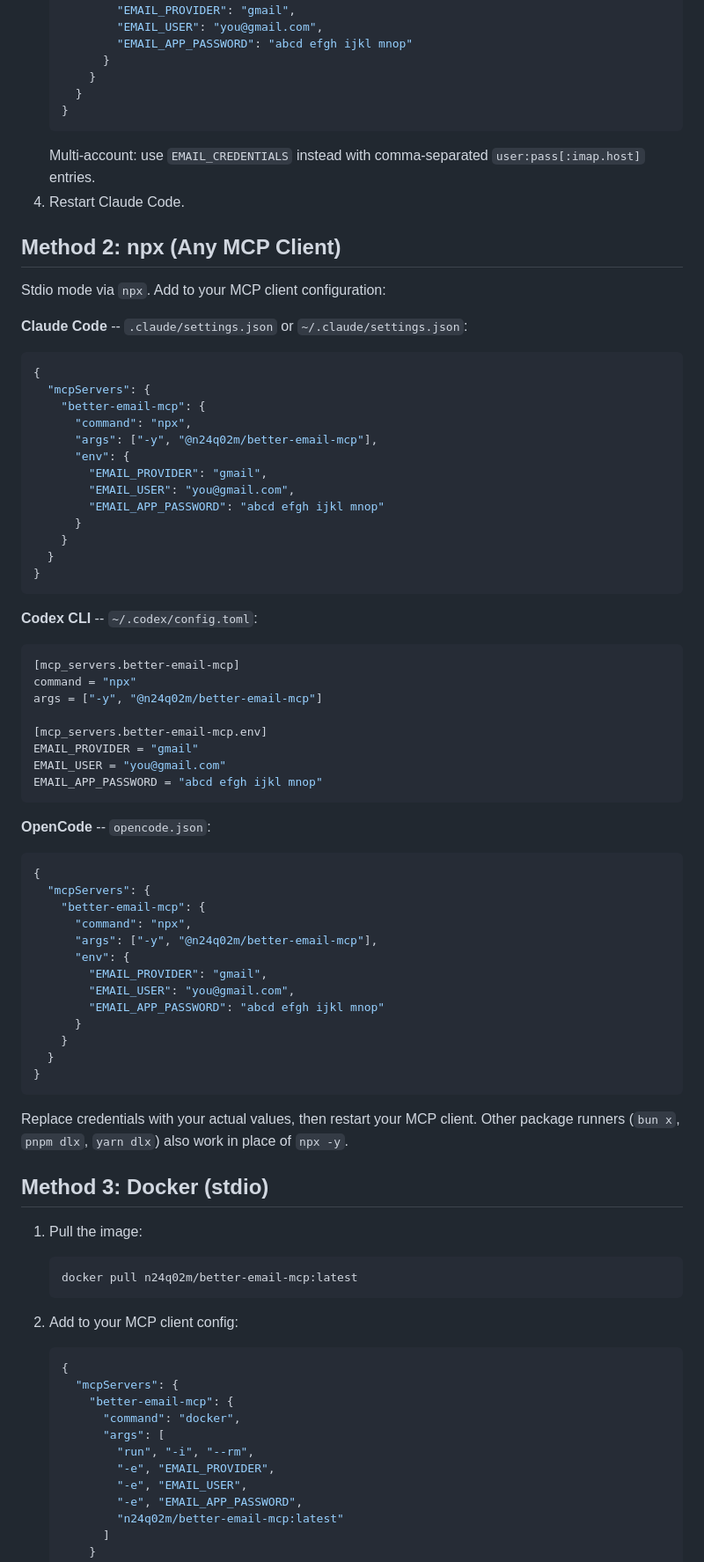
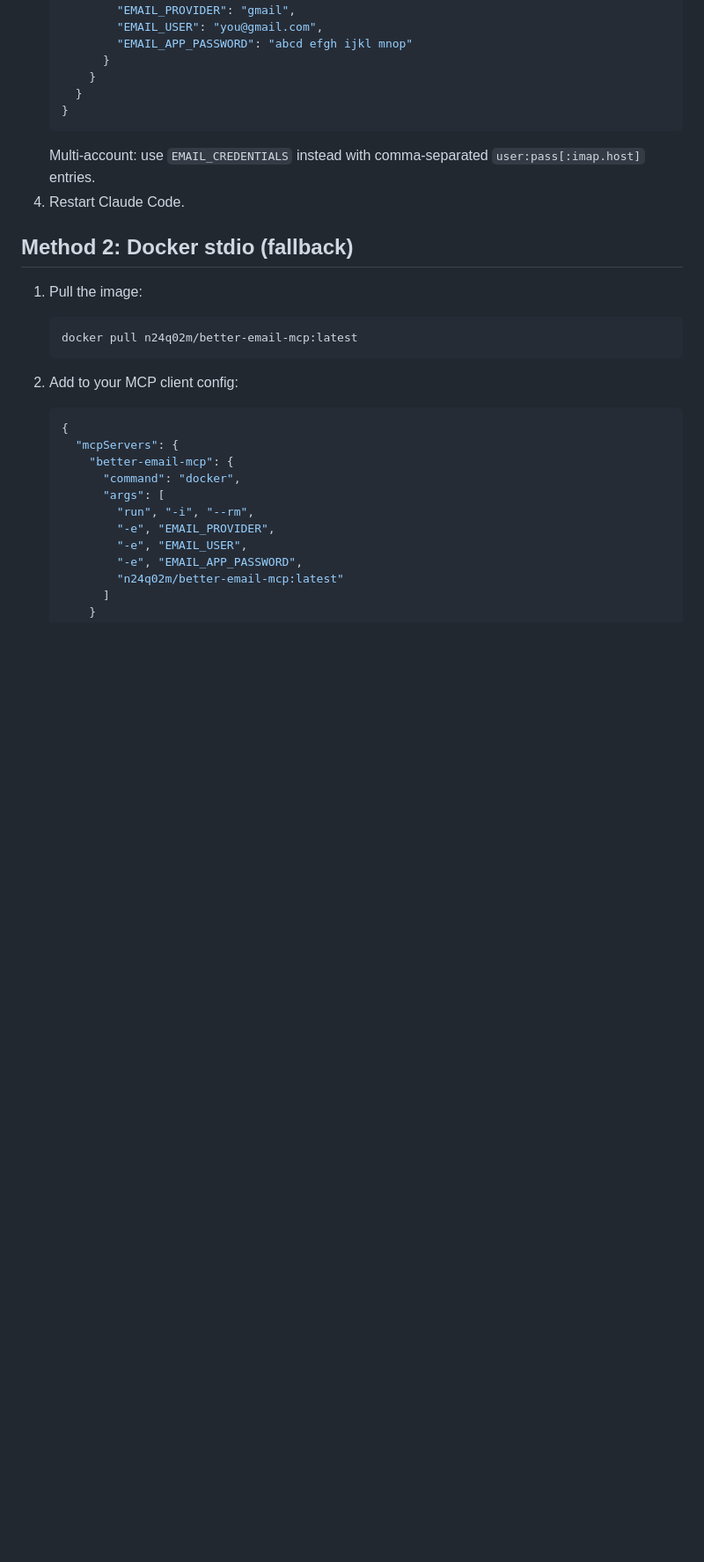
Before and after one commit to n24q02m/better-email-mcp, a Markdown page: docs/setup-manual.md, the part around one of its changes. Shown at 88% size. Rendered like a GitHub page; blank space fills up the shorter version.

Commit message:
fix: consolidate setup docs body to 3 methods (drop legacy Method 4/5)

````diff
--- a/docs/setup-manual.md
+++ b/docs/setup-manual.md
@@ -59,60 +59,7 @@ Plugin install runs in **stdio mode** with credentials from env vars.
    Multi-account: use `EMAIL_CREDENTIALS` instead with comma-separated `user:pass[:imap.host]` entries.
 4. Restart Claude Code.
 
-## Method 2: npx (Any MCP Client)
-
-Stdio mode via `npx`. Add to your MCP client configuration:
-
-**Claude Code** -- `.claude/settings.json` or `~/.claude/settings.json`:
-```json
-{
-  "mcpServers": {
-    "better-email-mcp": {
-      "command": "npx",
-      "args": ["-y", "@n24q02m/better-email-mcp"],
-      "env": {
-        "EMAIL_PROVIDER": "gmail",
-        "EMAIL_USER": "you@gmail.com",
-        "EMAIL_APP_PASSWORD": "abcd efgh ijkl mnop"
-      }
-    }
-  }
-}
-```
-
-**Codex CLI** -- `~/.codex/config.toml`:
-```toml
-[mcp_servers.better-email-mcp]
-command = "npx"
-args = ["-y", "@n24q02m/better-email-mcp"]
-
-[mcp_servers.better-email-mcp.env]
-EMAIL_PROVIDER = "gmail"
-EMAIL_USER = "you@gmail.com"
-EMAIL_APP_PASSWORD = "abcd efgh ijkl mnop"
-```
-
-**OpenCode** -- `opencode.json`:
-```json
-{
-  "mcpServers": {
-    "better-email-mcp": {
-      "command": "npx",
-      "args": ["-y", "@n24q02m/better-email-mcp"],
-      "env": {
-        "EMAIL_PROVIDER": "gmail",
-        "EMAIL_USER": "you@gmail.com",
-        "EMAIL_APP_PASSWORD": "abcd efgh ijkl mnop"
-      }
-    }
-  }
-}
-```
-
-Replace credentials with your actual values, then restart your MCP client.
-Other package runners (`bun x`, `pnpm dlx`, `yarn dlx`) also work in place of `npx -y`.
-
-## Method 3: Docker (stdio)
+## Method 2: Docker stdio (fallback)
 
 1. Pull the image:
    ```bash
````
Also changed, not shown: other parts of docs/setup-manual.md (+6 -22 lines), docs/setup-with-agent.md (+6 -70 lines).
